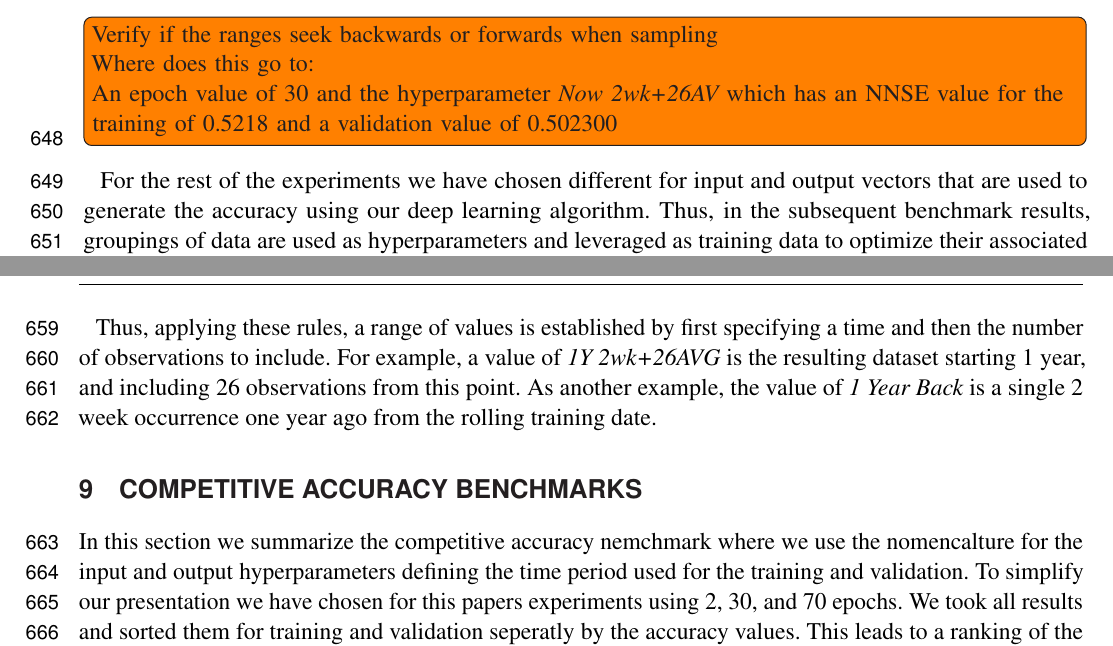
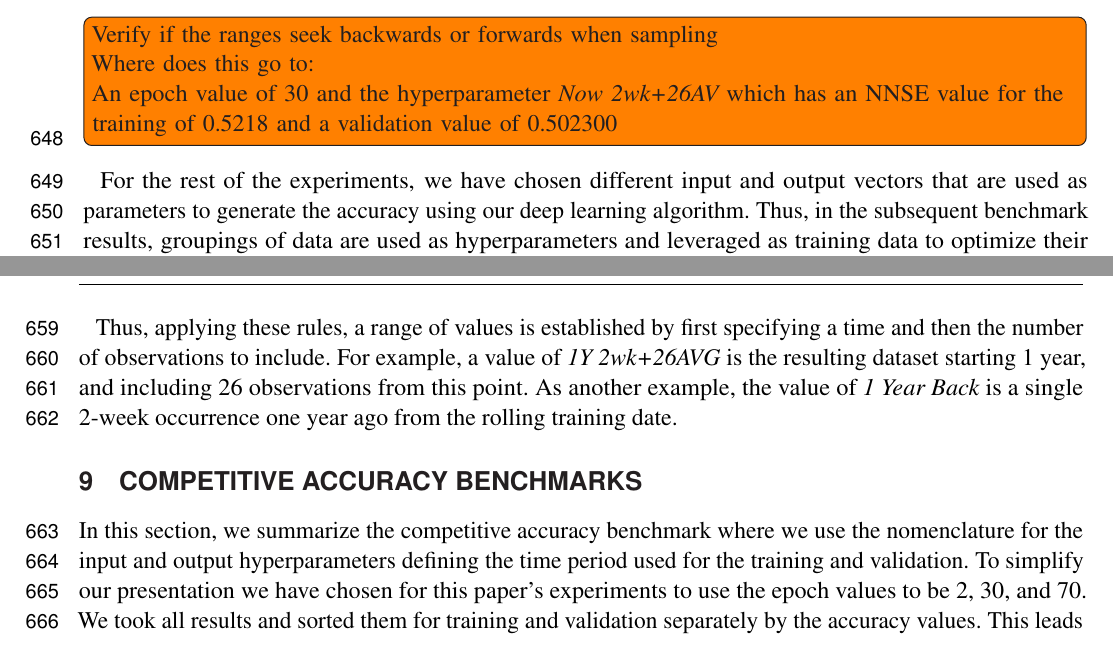
Before and after one commit to cyberaide/paper-frontiers, a LaTeX document (vonLaszewski-frontiers.tex): two parts of pages 22 and 23 of 30, joined at a grey line, cut so that both start at the same text. Compiled offline with pdfLaTeX.

Commit message:
update benchmark section with spelling

```diff
--- a/vonLaszewski-frontiers.tex
+++ b/vonLaszewski-frontiers.tex
@@ -1584,8 +1584,9 @@ epoch runs up to 70 epochs. Our best accuracy values are found at our
 
 }
 
-For the rest of the experiments we have chosen different for input and
-output vectors that are used to generate the accuracy using our deep
+
+For the rest of the experiments, we have chosen different input and
+output vectors that are used as parameters to generate the accuracy using our deep
 learning algorithm. Thus, in the subsequent benchmark results,
 groupings of data are used as hyperparameters and leveraged as
 training data to optimize their associated accuracy values. The data
@@ -1606,16 +1607,16 @@ Thus, applying these rules, a range of values is established by first
 specifying a time and then the number of observations to include.  For
 example, a value of {\em 1Y 2wk+26AVG} is the resulting dataset
 starting 1 year, and including 26 observations from this point.  As
-another example, the value of {\em 1 Year Back} is a single 2 week
+another example, the value of {\em 1 Year Back} is a single 2-week
 occurrence one year ago from the rolling training date.
 
 
 \section{Competitive Accuracy Benchmarks}
 
-In this section we summarize the competitive accuracy nemchmark where
-we use the nomencalture for the input and output hyperparameters
+In this section, we summarize the competitive accuracy benchmark where
+we use the nomenclature for the input and output hyperparameters
 defining the time period used for the training and validation.  To
-simplify our presentation we have chosen for this papers experiments
-using 2, 30, and 70 epochs. We took all results and sorted them for
-training and validation seperatly by the accuracy values. This leads
+simplify our presentation we have chosen for this paper's experiments
+to use the epoch values to be 2, 30, and 70. We took all results and sorted them for
+training and validation separately by the accuracy values. This leads
 to a ranking of the experiments by accuracy. In Table
```
Also changed, not shown: vonLaszewski-frontiers.tex (14 more changed lines).
